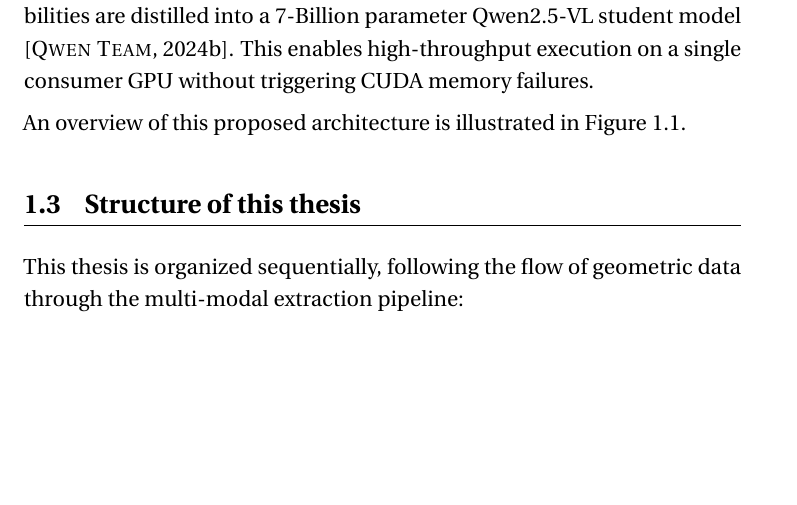
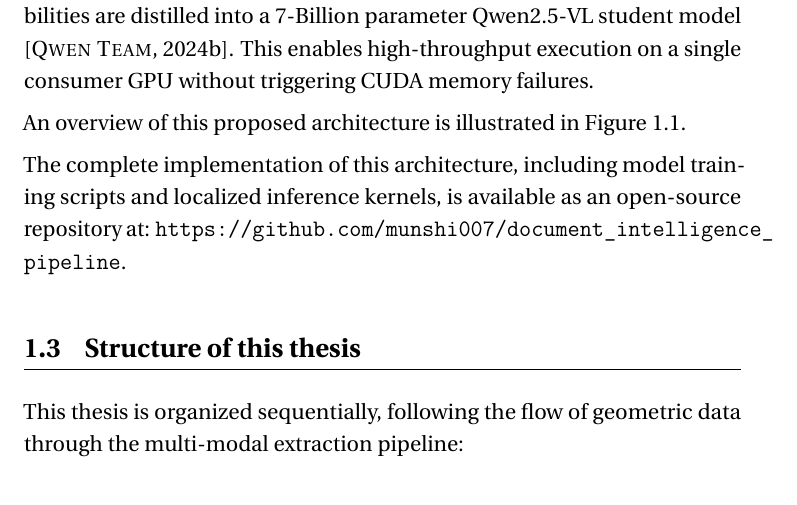
Before and after one commit to munshi007/document_intelligence_pipeline_thesis_writing, a LaTeX thesis (thesis.tex, which reads chapter/0_intro.tex): part of page 11 of 97, cut so that both start at the same text, the shorter picture padded with empty space. Compiled offline with pdfLaTeX.

Commit message:
Correct GitHub repository URL and description

```diff
--- a/chapter/0_intro.tex
+++ b/chapter/0_intro.tex
@@ -65,6 +65,8 @@ An overview of this proposed architecture is illustrated in Figure \ref{fig:over
 \label{fig:overall_architecture}
 \end{figure}
 
+The complete implementation of this architecture, including model training scripts and localized inference kernels, is available as an open-source repository at: \url{https://github.com/munshi007/document_intelligence_pipeline}.
+
 
 
 \section{Structure of this thesis}
```
